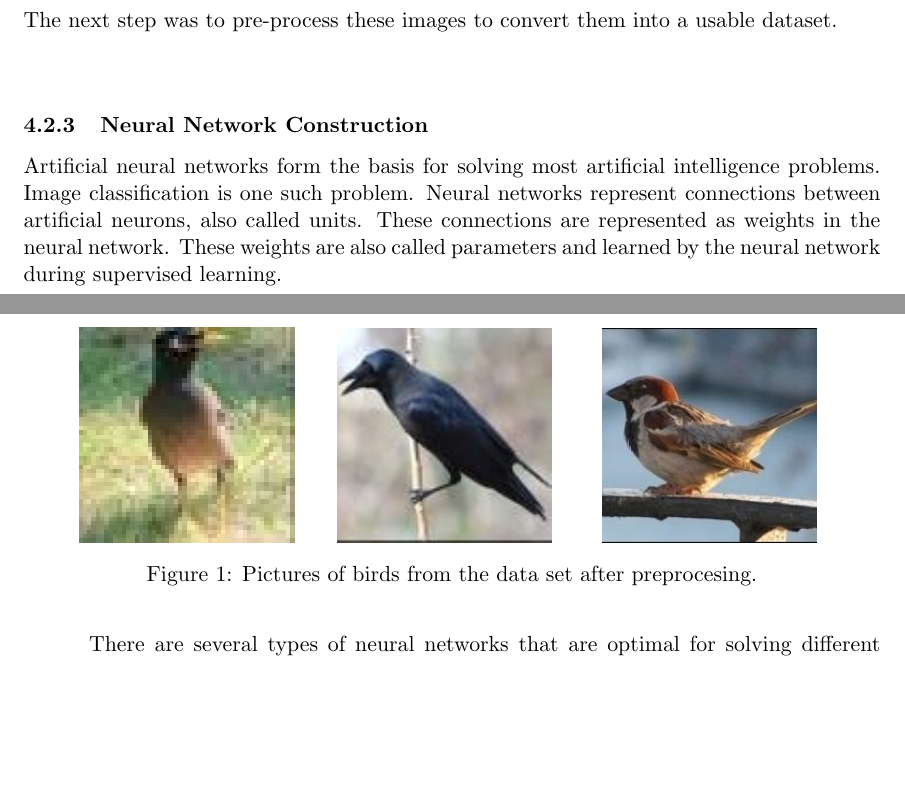
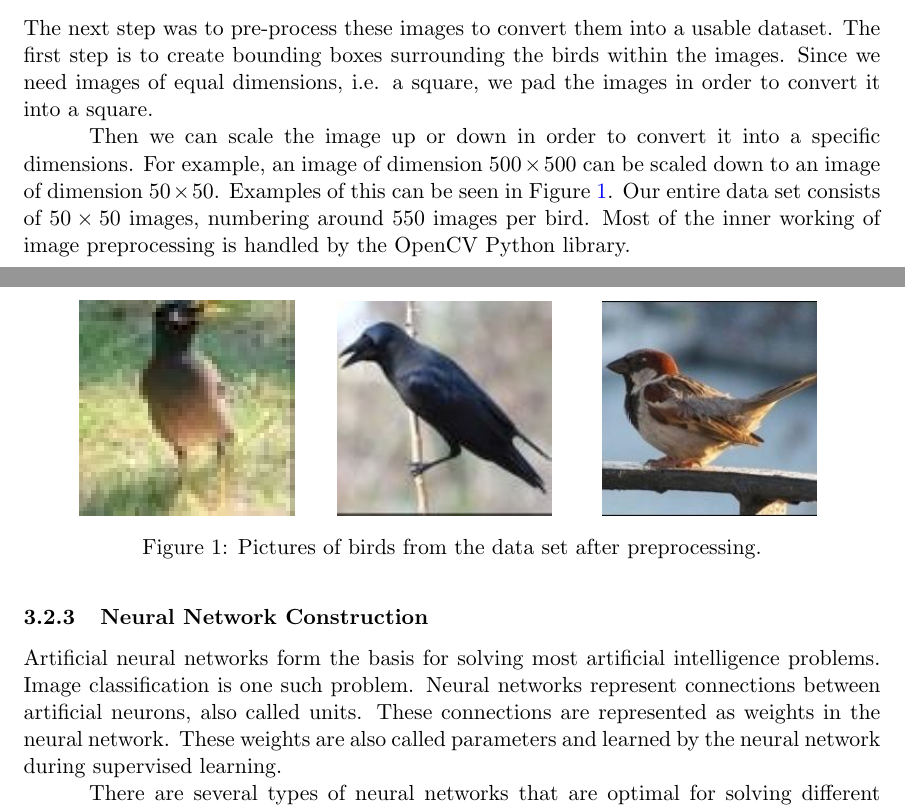
Before and after one commit to hurryingauto3/WWF-Bird-Recognition-Project, a LaTeX document (Report/report.tex): two parts of pages 15 and 16 of 20 before the commit and two parts of pages 14 and 15 of 19 after it, joined at a grey line, cut so that both start at the same text, the shorter picture padded with empty space. Compiled offline with pdfLaTeX.

Commit message:
report mostly done

```diff
--- a/Report/report.tex
+++ b/Report/report.tex
@@ -400,7 +398,16 @@ The total time spent on the Khidmat this week is as follows.
 
   \subsubsection{Image Preprocessing}
   The next step was to pre-process these images to convert them into a
-  usable dataset.
+  usable dataset. The first step is to create bounding boxes surrounding the birds within the images.
+  Since we need images of equal dimensions, i.e. a square, we pad the images in order
+  to convert it into a square.
+
+  Then we can scale the image up or down in order to convert it into a specific dimensions.
+  For example, an image of dimension $500 \times 500$ can be scaled down to an
+  image of dimension $50 \times 50$. Examples of this can be seen in Figure~\ref{fig:birds}.
+  Our entire data set consists of $50 \times 50$ images, numbering around 550 images per bird.
+  Most of the inner working of image preprocessing is handled by the OpenCV Python library.
+
 
  \begin{center}
     \begin{figure}[h!]
@@ -411,7 +418,7 @@ The total time spent on the Khidmat this week is as follows.
     \qquad
     \subfloat{{\includegraphics[width=0.25\textwidth]{./pictures/HS2.jpg} }}%
 
-   \caption{Pictures of birds from the data set after preprocesing.}%
+   \caption{Pictures of birds from the data set after preprocessing.}%
    \label{fig:birds}
     \end{figure}
   \end{center}
```
Also changed, not shown: Report/report.pdf, Report/report.tex (2 more changed lines).
